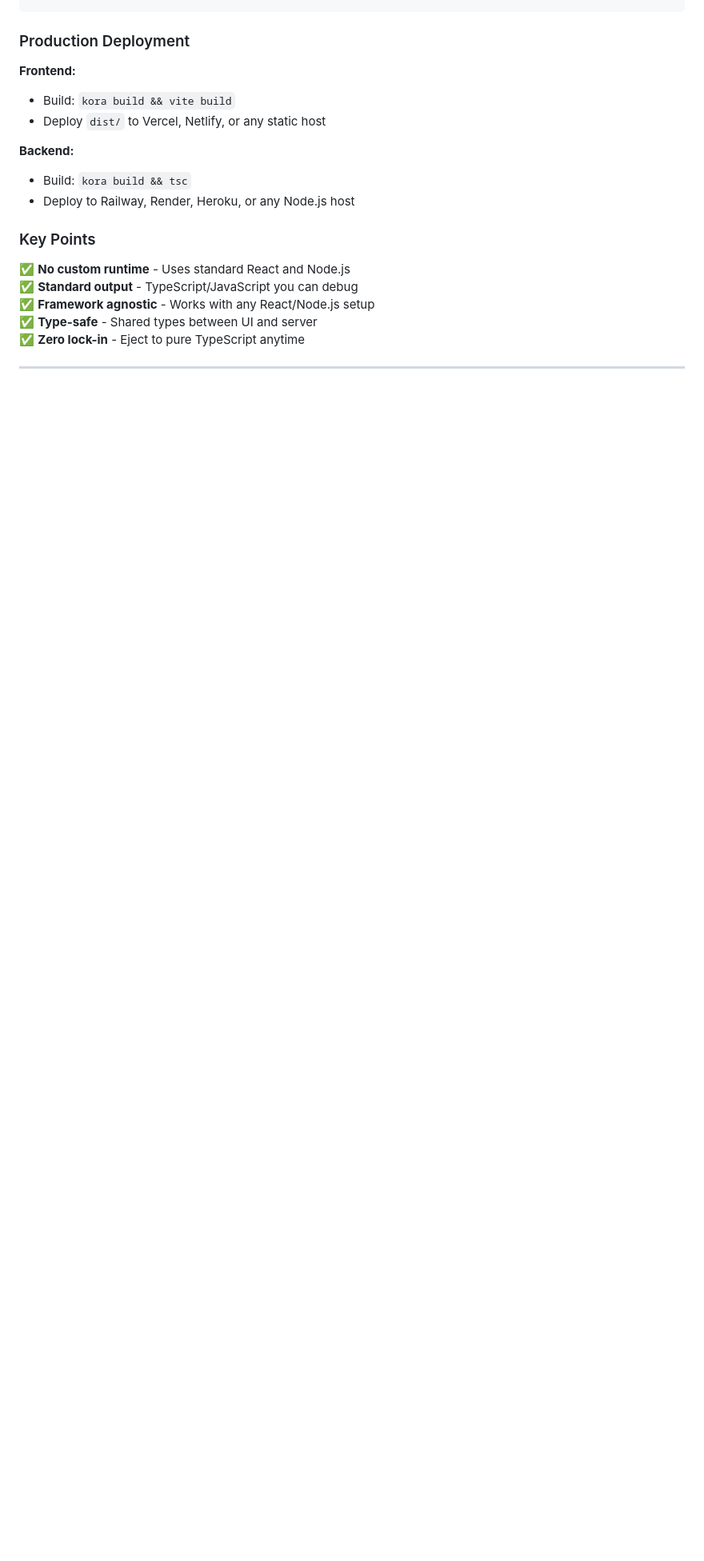
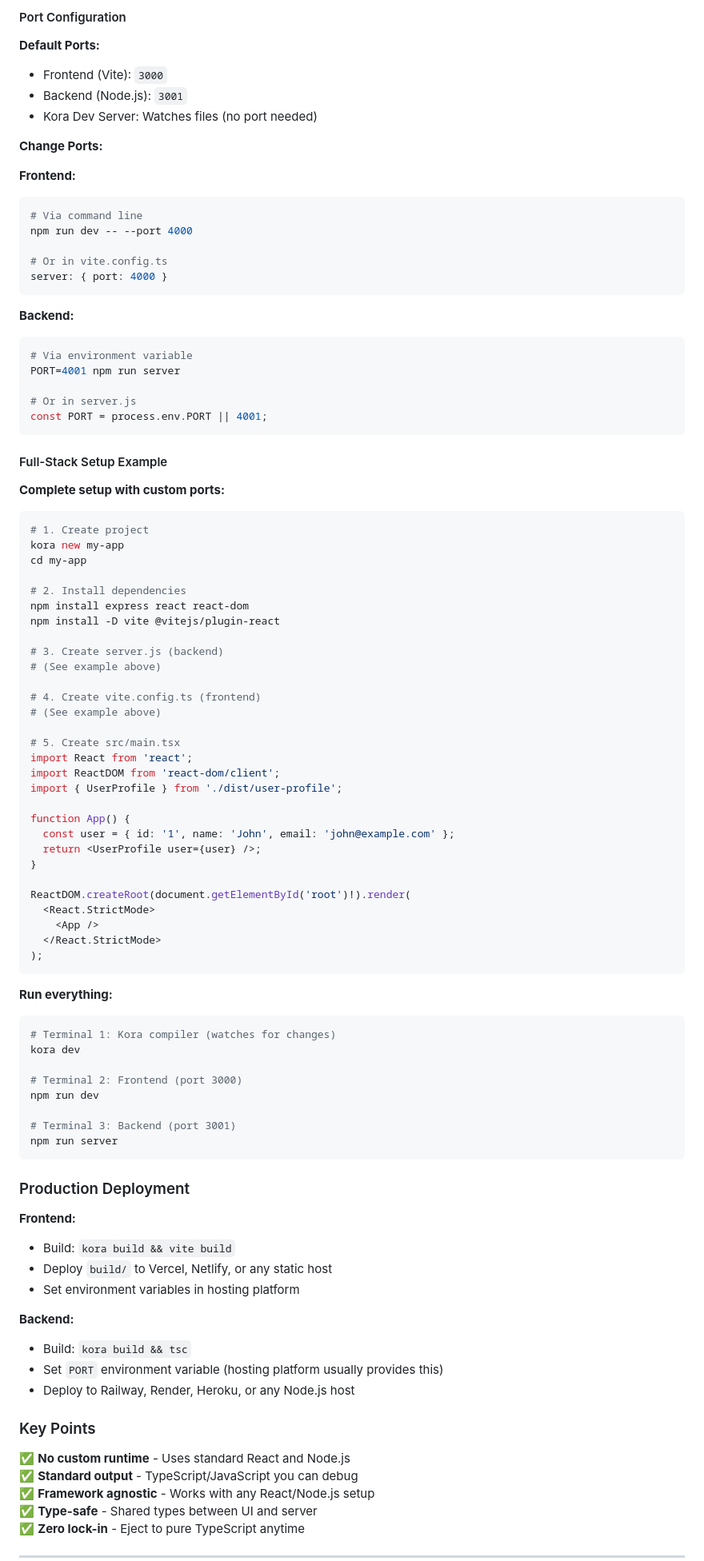
Before and after one commit to upendra-manike/kora, a Markdown page: TUTORIAL.md, the part around one of its changes. Shown at 80% size. Drawn GitHub-style; blank space fills up the shorter version.

````diff
--- a/TUTORIAL.md
+++ b/TUTORIAL.md
@@ -270,11 +355,88 @@ npm run server  # Node.js on :3001
+#### Port Configuration
+
+**Default Ports:**
+- Frontend (Vite): `3000`
+- Backend (Node.js): `3001`
+- Kora Dev Server: Watches files (no port needed)
+
+**Change Ports:**
+
+**Frontend:**
+```bash
+# Via command line
+npm run dev -- --port 4000
+
+# Or in vite.config.ts
+server: { port: 4000 }
+```
+
+**Backend:**
+```bash
+# Via environment variable
+PORT=4001 npm run server
+
+# Or in server.js
+const PORT = process.env.PORT || 4001;
+```
+
+#### Full-Stack Setup Example
+
+**Complete setup with custom ports:**
+
+```bash
+# 1. Create project
+kora new my-app
+cd my-app
+
+# 2. Install dependencies
+npm install express react react-dom
+npm install -D vite @vitejs/plugin-react
+
+# 3. Create server.js (backend)
+# (See example above)
+
+# 4. Create vite.config.ts (frontend)
+# (See example above)
+
+# 5. Create src/main.tsx
+import React from 'react';
+import ReactDOM from 'react-dom/client';
+import { UserProfile } from './dist/user-profile';
+
+function App() {
+  const user = { id: '1', name: 'John', email: 'john@example.com' };
+  return <UserProfile user={user} />;
+}
+
+ReactDOM.createRoot(document.getElementById('root')!).render(
+  <React.StrictMode>
+    <App />
+  </React.StrictMode>
+);
+```
+
+**Run everything:**
+```bash
+# Terminal 1: Kora compiler (watches for changes)
+kora dev
+
+# Terminal 2: Frontend (port 3000)
+npm run dev
+
+# Terminal 3: Backend (port 3001)
+npm run server
+```
+
 ### Production Deployment
 
 **Frontend:**
 - Build: `kora build && vite build`
-- Deploy `dist/` to Vercel, Netlify, or any static host
+- Deploy `build/` to Vercel, Netlify, or any static host
+- Set environment variables in hosting platform
 
 **Backend:**
 - Build: `kora build && tsc`
+- Set `PORT` environment variable (hosting platform usually provides this)
 - Deploy to Railway, Render, Heroku, or any Node.js host
 
 ### Key Points
````
Also changed, not shown: other parts of TUTORIAL.md (+85 -0 lines).
